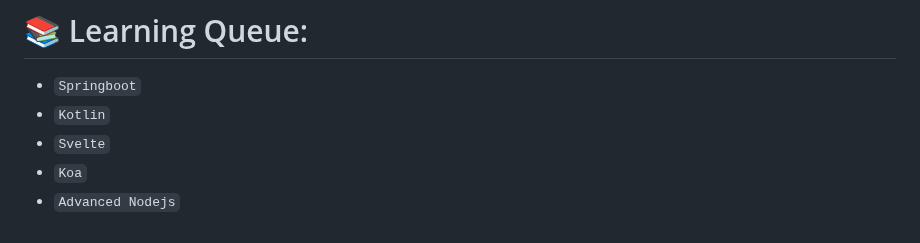
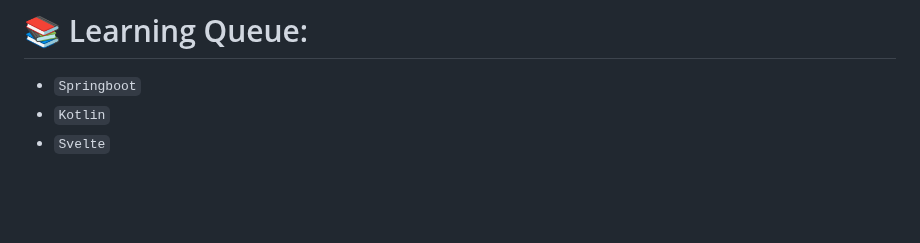
Before and after one commit to milanz14/milanz14, a Markdown page: README.md, the part around the change. Rendered like a GitHub page; blank space fills up the shorter version.

```diff
--- a/README.md
+++ b/README.md
@@ -24,5 +24,3 @@ This repository's content is hosted [here](https://www.milanz.dev/)
   - `Springboot`
   - `Kotlin`
   - `Svelte`
-  - `Koa`
-  - `Advanced Nodejs`
```
